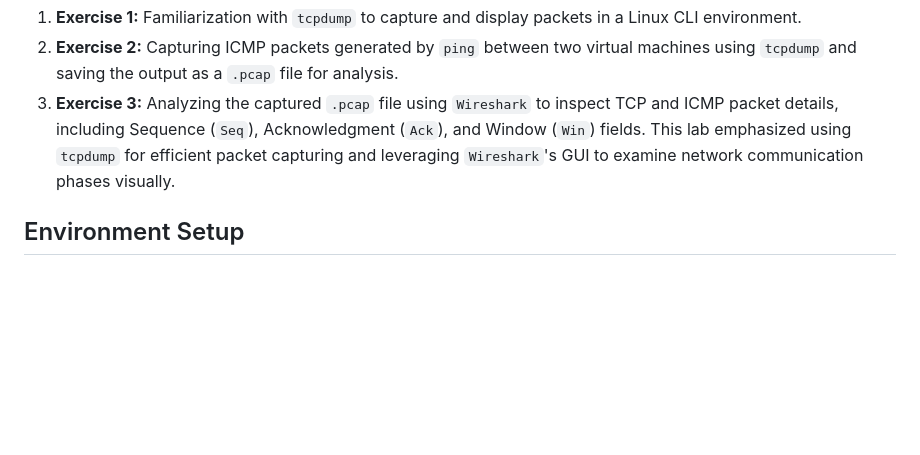
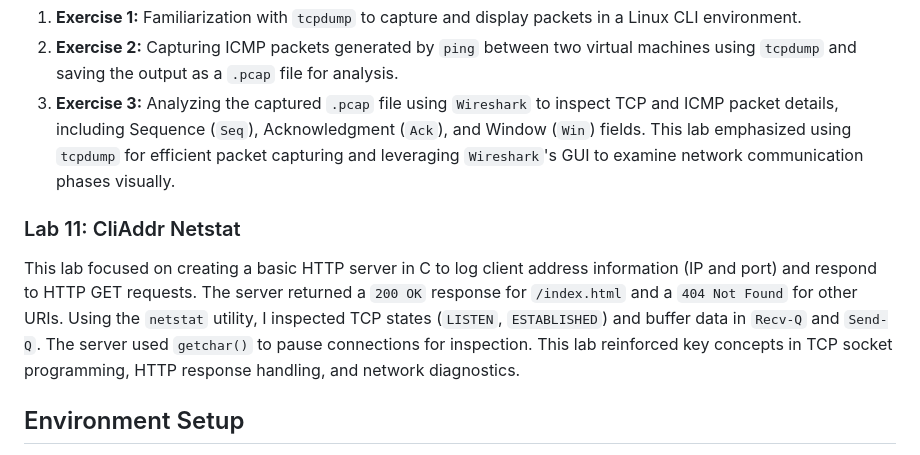
Before and after one commit to PaulinaCzarnota/Client-Server-Programming-Labs-2024-25, a Markdown page: README.md, the part around the change. Rendered like a GitHub page; blank space fills up the shorter version.

```diff
--- a/README.md
+++ b/README.md
@@ -40,6 +40,9 @@ This lab focused on understanding and analyzing network traffic using the `tcpdu
 3. **Exercise 3:** Analyzing the captured `.pcap` file using `Wireshark` to inspect TCP and ICMP packet details, including Sequence (`Seq`), Acknowledgment (`Ack`), and Window (`Win`) fields.
 This lab emphasized using `tcpdump` for efficient packet capturing and leveraging `Wireshark`'s GUI to examine network communication phases visually.
 
+### Lab 11: CliAddr Netstat
+This lab focused on creating a basic HTTP server in C to log client address information (IP and port) and respond to HTTP GET requests. The server returned a `200 OK` response for `/index.html` and a `404 Not Found` for other URIs. Using the `netstat` utility, I inspected TCP states (`LISTEN`, `ESTABLISHED`) and buffer data in `Recv-Q` and `Send-Q`. The server used `getchar()` to pause connections for inspection. This lab reinforced key concepts in TCP socket programming, HTTP response handling, and network diagnostics.
+
 ## Environment Setup
 To ensure the exercises run smoothly, the following networked environment must be in place as per instructions from previous lab exercises:
 - **VM1** should be configured with IPv4 address: **192.168.1.11**
```
